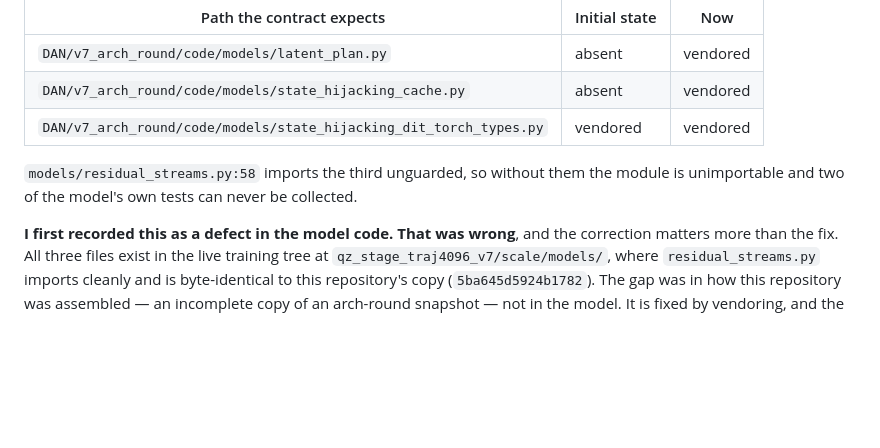
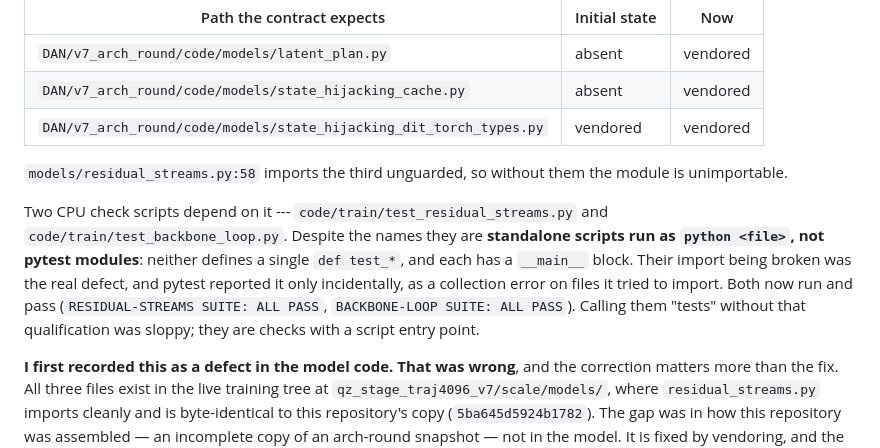
Before and after one commit to Joshua-Zhang-Jiaquan/Long-RWKV, a Markdown page: SELF_CONTAINMENT.md, the part around the change. GitHub-like rendering; blank space fills up the shorter version.

Commit message:
Correct the wording on the two model check scripts
They are standalone scripts run as `python <file>`, not pytest modules: neither
defines a `def test_*` and each has a __main__ block. Their import being broken
was the real defect; pytest surfaced it only incidentally. Both now run and pass.

Co-Authored-By: Claude Opus 5 <noreply@anthropic.com>

```diff
--- a/SELF_CONTAINMENT.md
+++ b/SELF_CONTAINMENT.md
@@ -70,7 +70,16 @@ repository initially reproduced that absence:
 | `DAN/v7_arch_round/code/models/state_hijacking_dit_torch_types.py` | vendored | vendored |
 
 `models/residual_streams.py:58` imports the third unguarded, so without them the module
-is unimportable and two of the model's own tests can never be collected.
+is unimportable.
+
+Two CPU check scripts depend on it --- `code/train/test_residual_streams.py` and
+`code/train/test_backbone_loop.py`. Despite the names they are **standalone scripts run
+as `python <file>`, not pytest modules**: neither defines a single `def test_*`, and each
+has a `__main__` block. Their import being broken was the real defect, and pytest
+reported it only incidentally, as a collection error on files it tried to import. Both
+now run and pass (`RESIDUAL-STREAMS SUITE: ALL PASS`, `BACKBONE-LOOP SUITE: ALL PASS`).
+Calling them "tests" without that qualification was sloppy; they are checks with a
+script entry point.
 
 **I first recorded this as a defect in the model code. That was wrong**, and the
 correction matters more than the fix. All three files exist in the live training tree at
```
